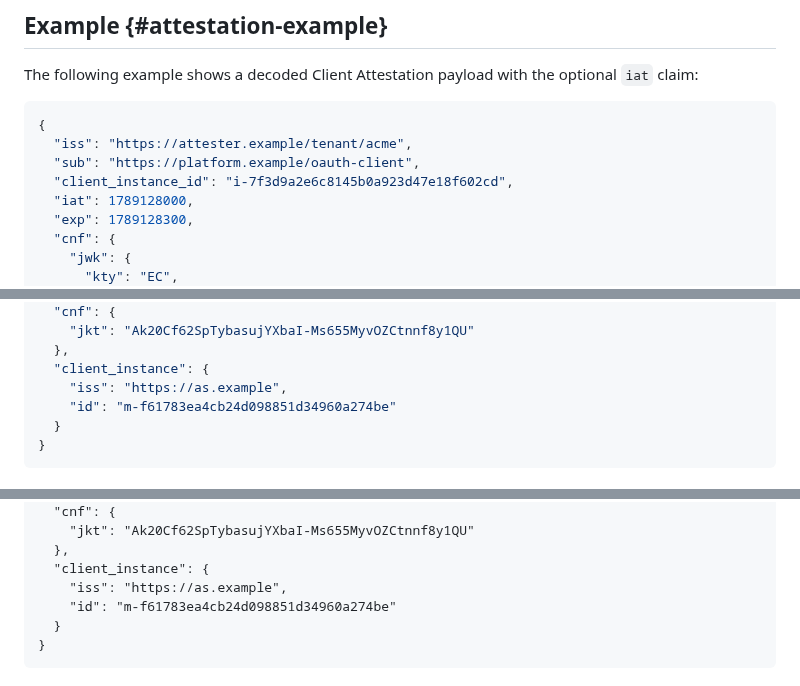
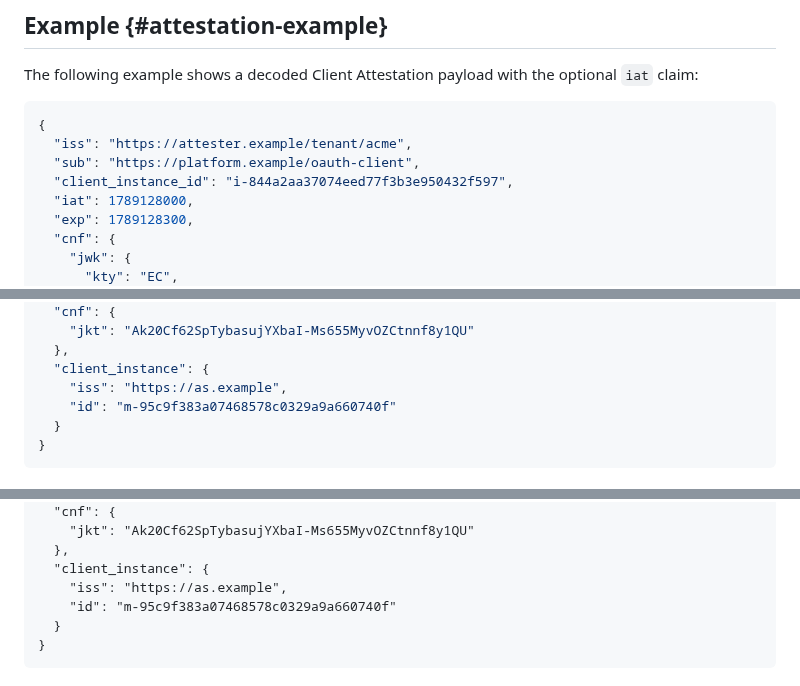
Before and after one commit to mcguinness/draft-mcguinness-oauth-client-instance-id, a Markdown page: draft-mcguinness-oauth-client-instance-id.md, 3 parts joined by grey strips. Drawn GitHub-style.

Commit message:
Use 128-bit random example identifiers, not UUIDv4 values

```diff
--- a/draft-mcguinness-oauth-client-instance-id.md
+++ b/draft-mcguinness-oauth-client-instance-id.md
@@ -341,7 +341,7 @@ the optional `iat` claim:
 {
   "iss": "https://attester.example/tenant/acme",
   "sub": "https://platform.example/oauth-client",
-  "client_instance_id": "i-7f3d9a2e6c8145b0a923d47e18f602cd",
+  "client_instance_id": "i-844a2aa37074eed77f3b3e950432f597",
   "iat": 1789128000,
   "exp": 1789128300,
   "cnf": {
@@ -982,7 +982,7 @@ member of the `cnf` claim identifies the public key in
   },
   "client_instance": {
     "iss": "https://as.example",
-    "id": "m-f61783ea4cb24d098851d34960a274be"
+    "id": "m-95c9f383a07468578c0329a9a660740f"
   }
 }
 ~~~
@@ -1014,7 +1014,7 @@ Cache-Control: no-store
   },
   "client_instance": {
     "iss": "https://as.example",
-    "id": "m-f61783ea4cb24d098851d34960a274be"
+    "id": "m-95c9f383a07468578c0329a9a660740f"
   }
 }
 ~~~
```
Also changed, not shown: other parts of draft-mcguinness-oauth-client-instance-id.md (+1 -1 lines).
